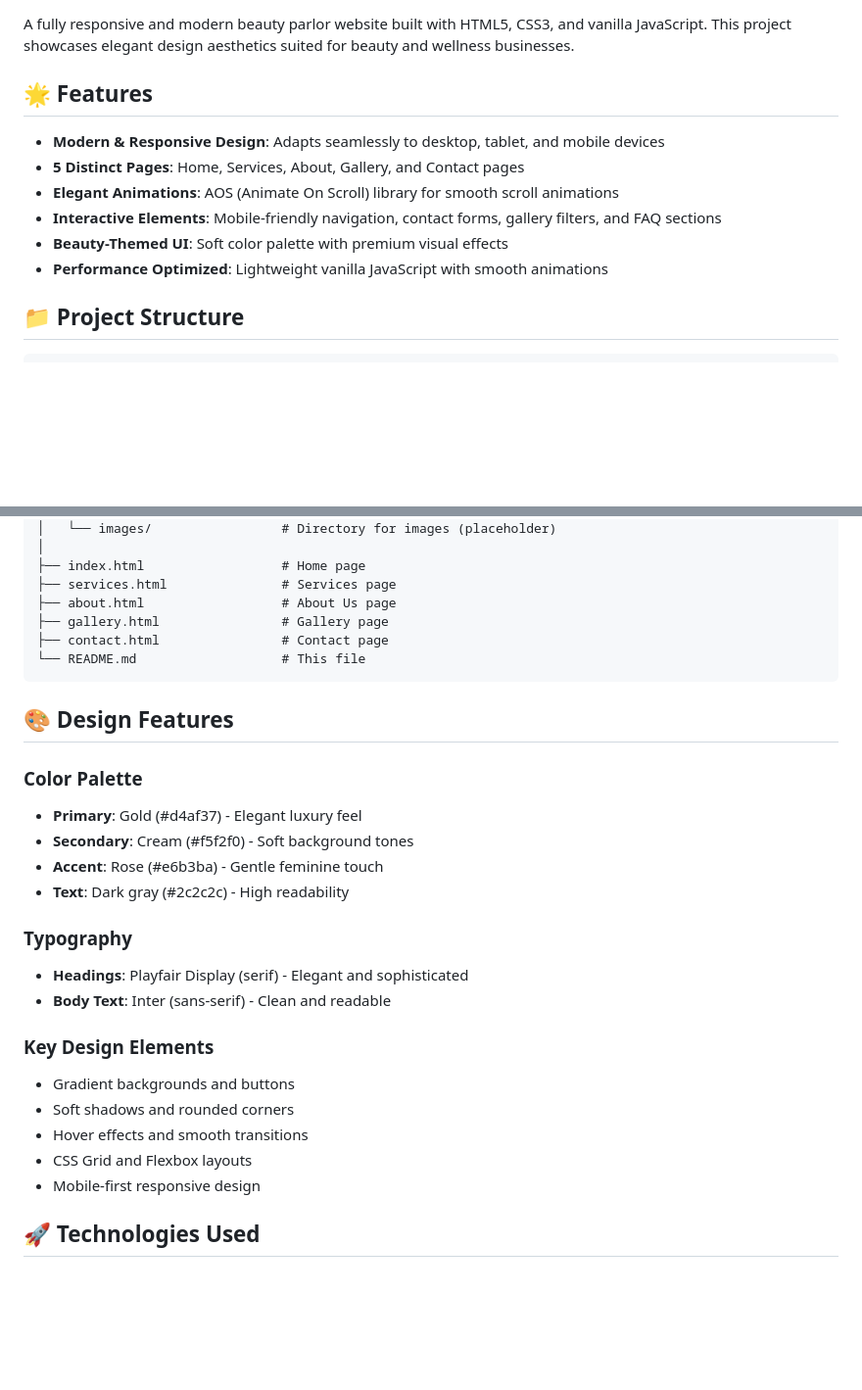
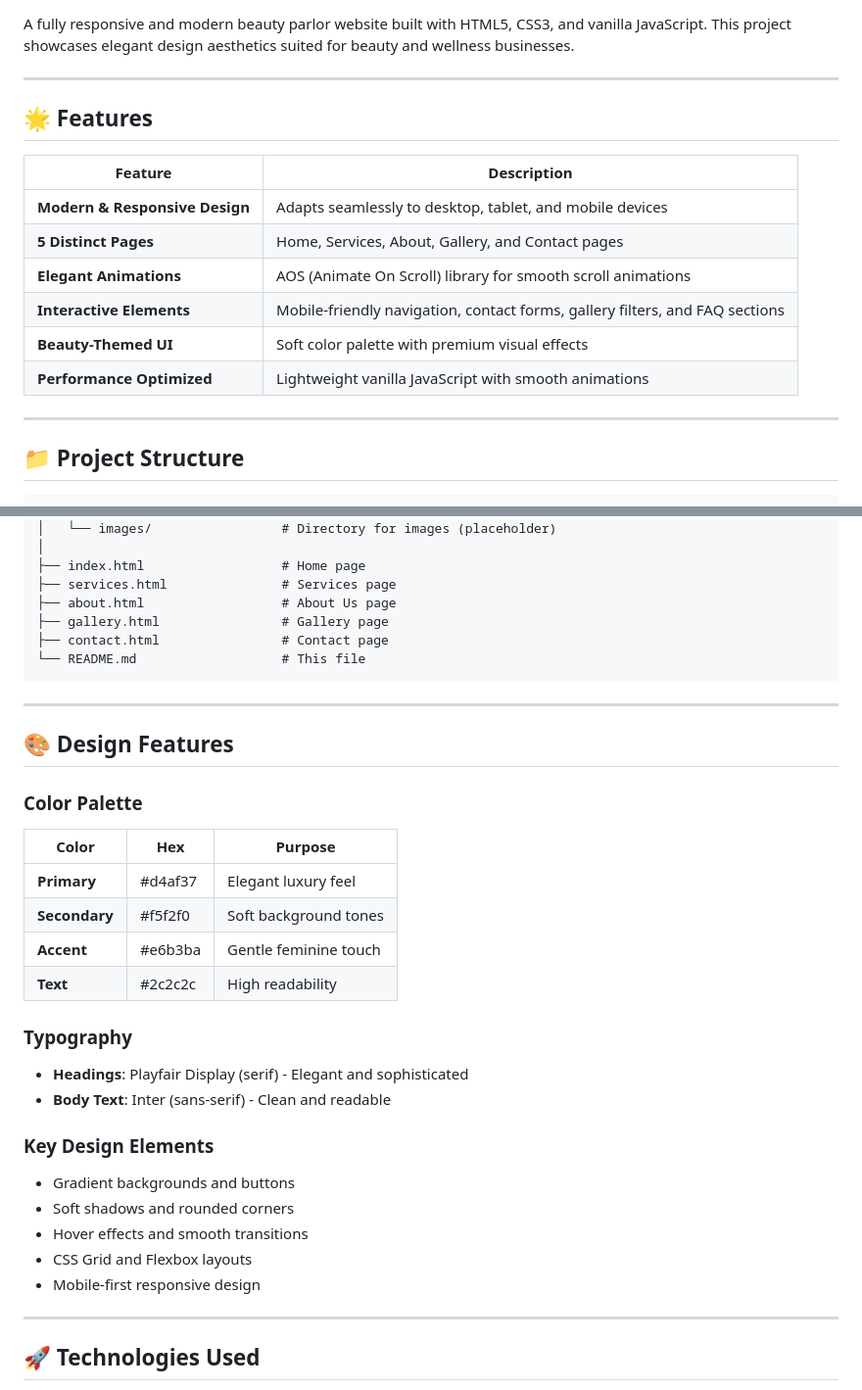
Before and after one commit to Satish189251/Beauty-Parlor-Website, a Markdown page: README.md, 2 parts joined by grey strips. Shown: that part at 98% size. Rendered like a GitHub page; blank space fills up the shorter version.

````diff
--- a/README.md
+++ b/README.md
@@ -2,14 +12,20 @@
 
 A fully responsive and modern beauty parlor website built with HTML5, CSS3, and vanilla JavaScript. This project showcases elegant design aesthetics suited for beauty and wellness businesses.
 
+---
+
 ## 🌟 Features
 
-- **Modern & Responsive Design**: Adapts seamlessly to desktop, tablet, and mobile devices
-- **5 Distinct Pages**: Home, Services, About, Gallery, and Contact pages
-- **Elegant Animations**: AOS (Animate On Scroll) library for smooth scroll animations
-- **Interactive Elements**: Mobile-friendly navigation, contact forms, gallery filters, and FAQ sections
-- **Beauty-Themed UI**: Soft color palette with premium visual effects
-- **Performance Optimized**: Lightweight vanilla JavaScript with smooth animations
+| Feature | Description |
+|---------|-------------|
+| **Modern & Responsive Design** | Adapts seamlessly to desktop, tablet, and mobile devices |
+| **5 Distinct Pages** | Home, Services, About, Gallery, and Contact pages |
+| **Elegant Animations** | AOS (Animate On Scroll) library for smooth scroll animations |
+| **Interactive Elements** | Mobile-friendly navigation, contact forms, gallery filters, and FAQ sections |
+| **Beauty-Themed UI** | Soft color palette with premium visual effects |
+| **Performance Optimized** | Lightweight vanilla JavaScript with smooth animations |
+
+---
 
 ## 📁 Project Structure
 
@@ -31,23 +47,32 @@ beauty-parlor-website/
 └── README.md                   # This file
 ```
 
+---
+
 ## 🎨 Design Features
 
 ### Color Palette
-- **Primary**: Gold (#d4af37) - Elegant luxury feel
-- **Secondary**: Cream (#f5f2f0) - Soft background tones
-- **Accent**: Rose (#e6b3ba) - Gentle feminine touch
-- **Text**: Dark gray (#2c2c2c) - High readability
+
+| Color | Hex | Purpose |
+|-------|-----|---------|
+| **Primary** | #d4af37 | Elegant luxury feel |
+| **Secondary** | #f5f2f0 | Soft background tones |
+| **Accent** | #e6b3ba | Gentle feminine touch |
+| **Text** | #2c2c2c | High readability |
 
 ### Typography
+
 - **Headings**: Playfair Display (serif) - Elegant and sophisticated
 - **Body Text**: Inter (sans-serif) - Clean and readable
 
 ### Key Design Elements
+
 - Gradient backgrounds and buttons
 - Soft shadows and rounded corners
 - Hover effects and smooth transitions
 - CSS Grid and Flexbox layouts
 - Mobile-first responsive design
 
+---
+
 ## 🚀 Technologies Used
````
Also changed, not shown: other parts of README.md (+73 -21 lines), WARP.md (added, +163 -0 lines).
